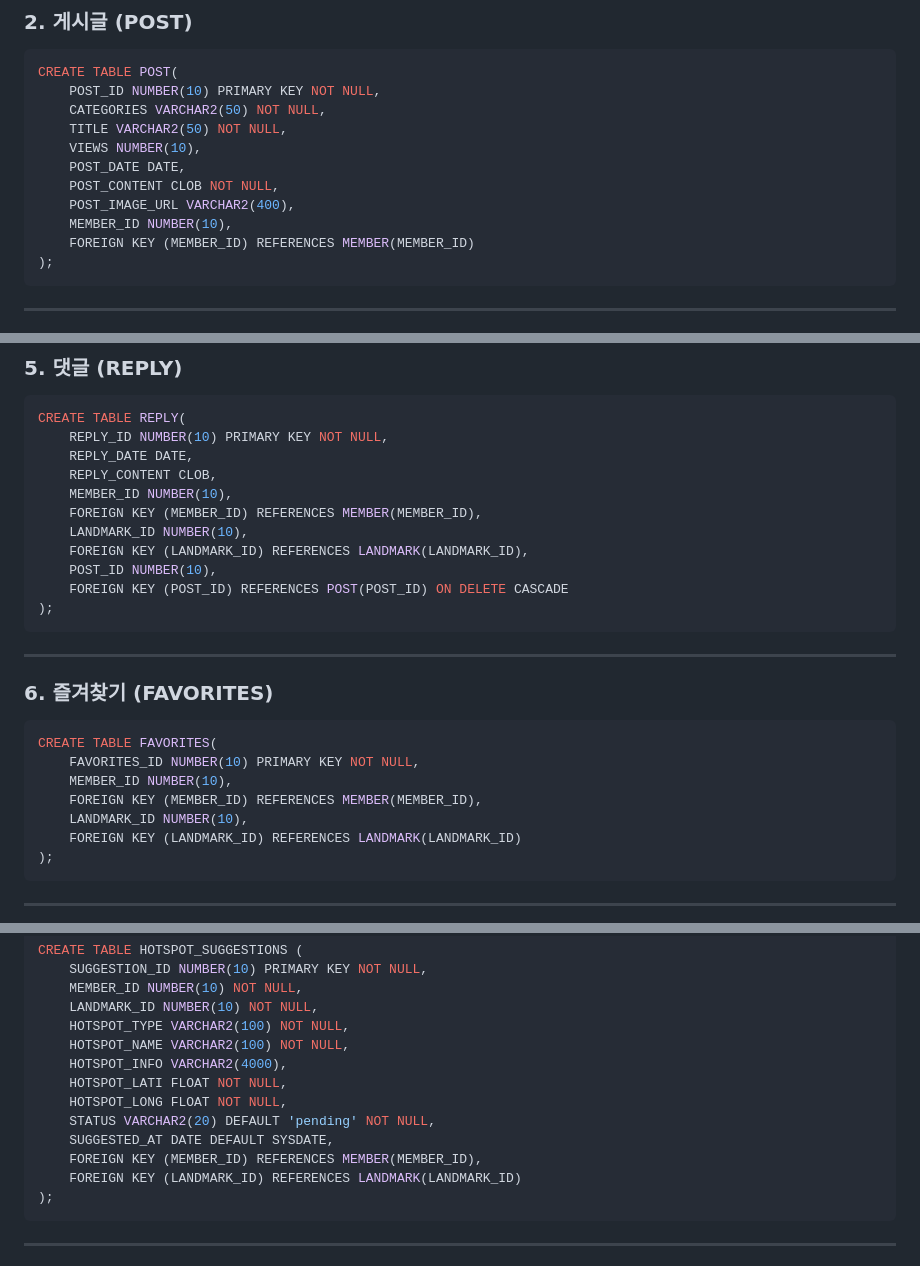
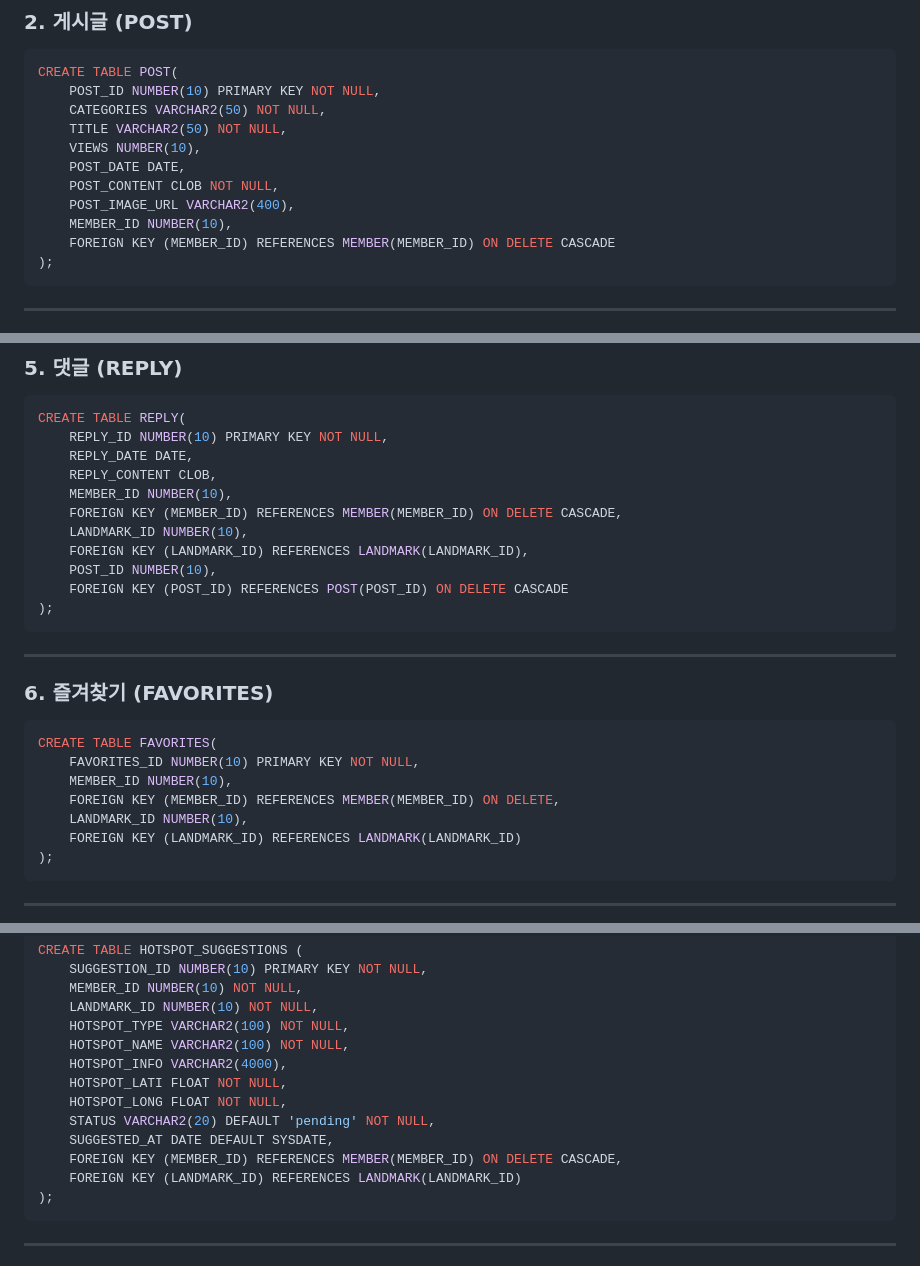
Before and after one commit to 2025-SMHRD-IS-CLOUD-3/projectLMSS, a Markdown page: README.md, 3 parts joined by grey strips. Drawn GitHub-style.

````diff
--- a/README.md
+++ b/README.md
@@ -88,7 +88,7 @@ CREATE TABLE POST(
     POST_CONTENT CLOB NOT NULL,
     POST_IMAGE_URL VARCHAR2(400),
     MEMBER_ID NUMBER(10),
-    FOREIGN KEY (MEMBER_ID) REFERENCES MEMBER(MEMBER_ID)
+    FOREIGN KEY (MEMBER_ID) REFERENCES MEMBER(MEMBER_ID) ON DELETE CASCADE
 );
 ```
 
@@ -139,7 +139,7 @@ CREATE TABLE REPLY(
     REPLY_DATE DATE,
     REPLY_CONTENT CLOB,
     MEMBER_ID NUMBER(10),
-    FOREIGN KEY (MEMBER_ID) REFERENCES MEMBER(MEMBER_ID),
+    FOREIGN KEY (MEMBER_ID) REFERENCES MEMBER(MEMBER_ID) ON DELETE CASCADE,
     LANDMARK_ID NUMBER(10),
     FOREIGN KEY (LANDMARK_ID) REFERENCES LANDMARK(LANDMARK_ID),
     POST_ID NUMBER(10),
@@ -154,7 +154,7 @@ CREATE TABLE REPLY(
 CREATE TABLE FAVORITES(
     FAVORITES_ID NUMBER(10) PRIMARY KEY NOT NULL,
     MEMBER_ID NUMBER(10),
-    FOREIGN KEY (MEMBER_ID) REFERENCES MEMBER(MEMBER_ID),
+    FOREIGN KEY (MEMBER_ID) REFERENCES MEMBER(MEMBER_ID) ON DELETE,
     LANDMARK_ID NUMBER(10),
     FOREIGN KEY (LANDMARK_ID) REFERENCES LANDMARK(LANDMARK_ID)
 );
@@ -202,7 +202,7 @@ CREATE TABLE HOTSPOT_SUGGESTIONS (
     HOTSPOT_LONG FLOAT NOT NULL,
     STATUS VARCHAR2(20) DEFAULT 'pending' NOT NULL,
     SUGGESTED_AT DATE DEFAULT SYSDATE,
-    FOREIGN KEY (MEMBER_ID) REFERENCES MEMBER(MEMBER_ID),
+    FOREIGN KEY (MEMBER_ID) REFERENCES MEMBER(MEMBER_ID) ON DELETE CASCADE,
     FOREIGN KEY (LANDMARK_ID) REFERENCES LANDMARK(LANDMARK_ID)
 );
 ```
````
